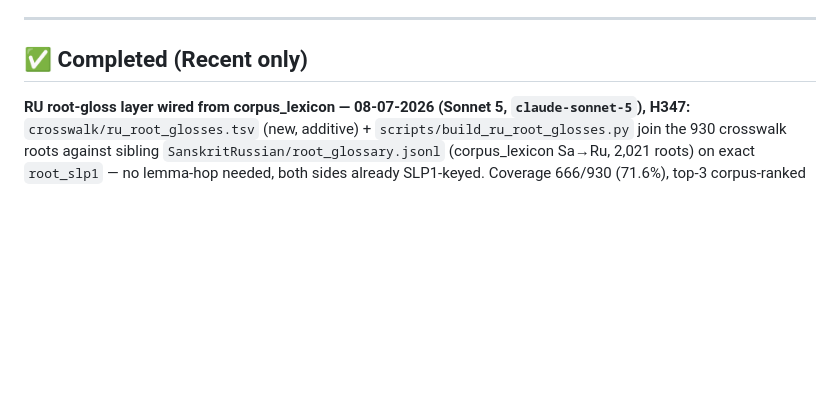
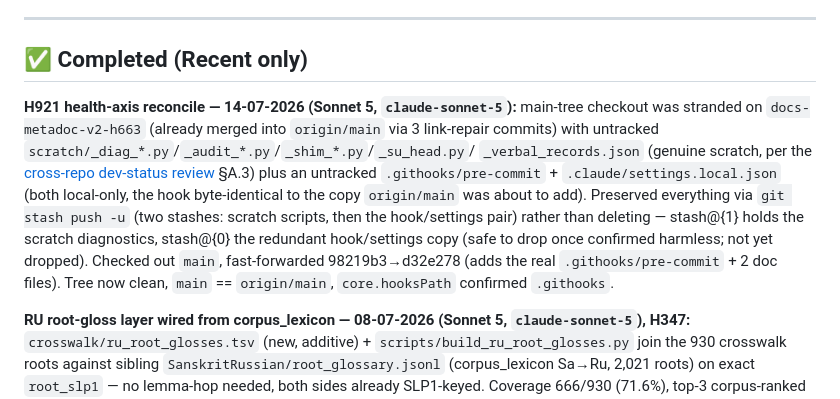
Before and after one commit to gasyoun/WhitneyRoots, a Markdown page: .ai_state.md, the part around the change. Drawn GitHub-style; blank space fills up the shorter version.

Commit message:
H921: log health-axis main-tree reconcile disposition (ff to origin/main, scratch preserved via stash)

```diff
--- a/.ai_state.md
+++ b/.ai_state.md
@@ -209,6 +209,18 @@ the two in Phase 3.
 ---
 
 ## ✅ Completed (Recent only)
+
+**H921 health-axis reconcile — 14-07-2026 (Sonnet 5, `claude-sonnet-5`):** main-tree checkout
+was stranded on `docs-metadoc-v2-h663` (already merged into `origin/main` via 3 link-repair
+commits) with untracked `scratch/_diag_*.py`/`_audit_*.py`/`_shim_*.py`/`_su_head.py`/
+`_verbal_records.json` (genuine scratch, per the [cross-repo dev-status review](https://github.com/gasyoun/Uprava/blob/main/CROSS_REPO_DEV_STATUS_AND_REUSE_REVIEW_07.2026.md) §A.3) plus
+an untracked `.githooks/pre-commit` + `.claude/settings.local.json` (both local-only, the
+hook byte-identical to the copy `origin/main` was about to add). Preserved everything via
+`git stash push -u` (two stashes: scratch scripts, then the hook/settings pair) rather than
+deleting — stash@{1} holds the scratch diagnostics, stash@{0} the redundant hook/settings
+copy (safe to drop once confirmed harmless; not yet dropped). Checked out `main`, fast-forwarded
+98219b3→d32e278 (adds the real `.githooks/pre-commit` + 2 doc files). Tree now clean, `main`
+== `origin/main`, `core.hooksPath` confirmed `.githooks`.
 
 **RU root-gloss layer wired from corpus_lexicon — 08-07-2026 (Sonnet 5, `claude-sonnet-5`),
 H347:** `crosswalk/ru_root_glosses.tsv` (new, additive) + `scripts/build_ru_root_glosses.py`
```
